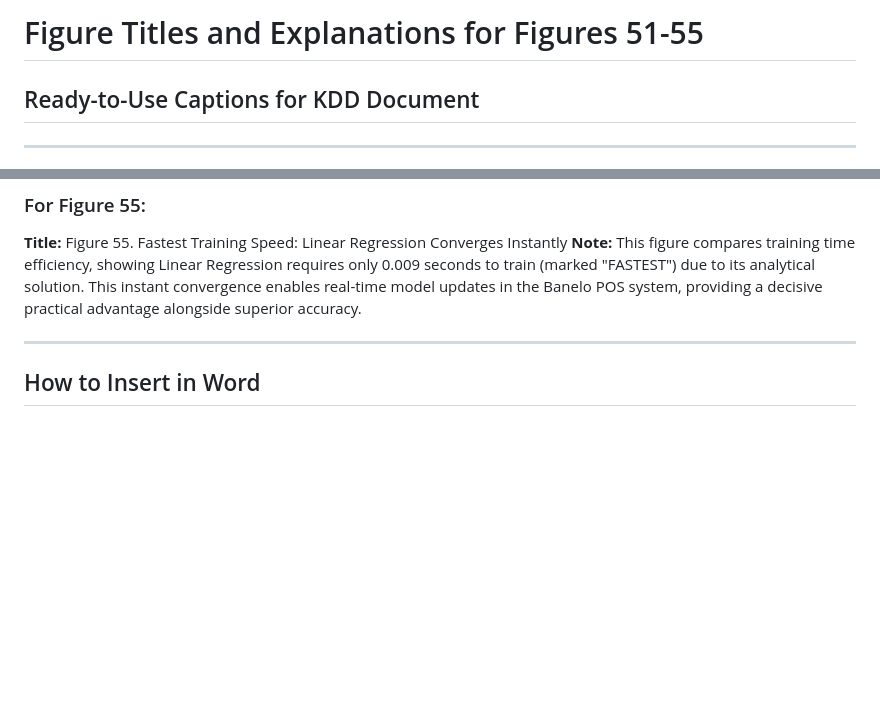
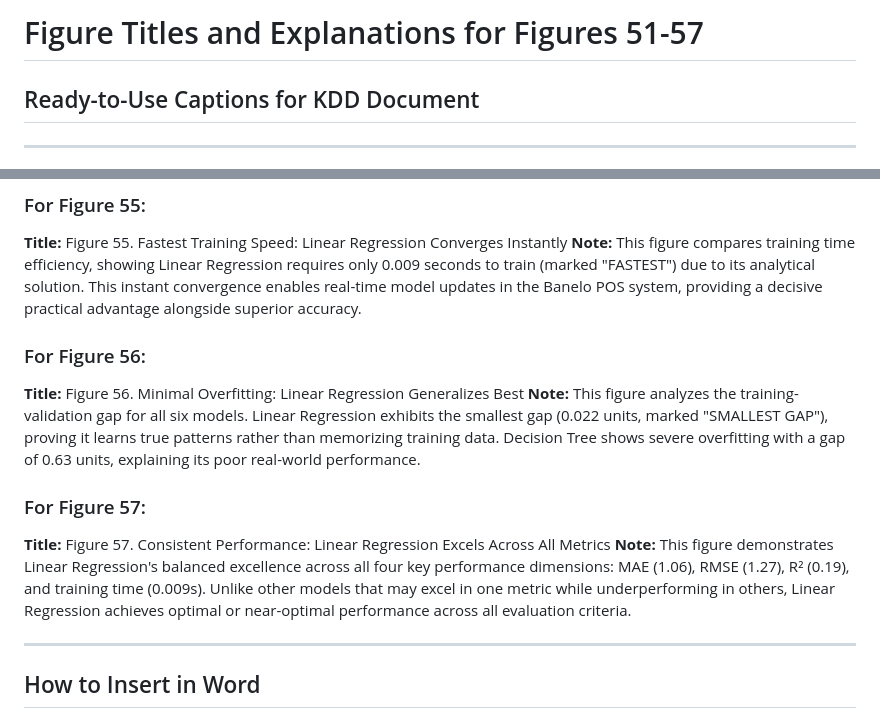
Before and after one commit to cld610101010110-lgtm/Banelo-Forecasting-DirectPostgre-main, a Markdown page: FIGURES_51-55_CAPTIONS.md, 2 parts joined by grey strips. GitHub-like rendering; blank space fills up the shorter version.

```diff
--- a/FIGURES_51-55_CAPTIONS.md
+++ b/FIGURES_51-55_CAPTIONS.md
@@ -1,4 +1,4 @@
-# Figure Titles and Explanations for Figures 51-55
+# Figure Titles and Explanations for Figures 51-57
 ## Ready-to-Use Captions for KDD Document
 
 ---
@@ -75,6 +95,14 @@ This figure compares training time efficiency across all six models, revealing a
 **Title:** Figure 55. Fastest Training Speed: Linear Regression Converges Instantly
 **Note:** This figure compares training time efficiency, showing Linear Regression requires only 0.009 seconds to train (marked "FASTEST") due to its analytical solution. This instant convergence enables real-time model updates in the Banelo POS system, providing a decisive practical advantage alongside superior accuracy.
 
+### For Figure 56:
+**Title:** Figure 56. Minimal Overfitting: Linear Regression Generalizes Best
+**Note:** This figure analyzes the training-validation gap for all six models. Linear Regression exhibits the smallest gap (0.022 units, marked "SMALLEST GAP"), proving it learns true patterns rather than memorizing training data. Decision Tree shows severe overfitting with a gap of 0.63 units, explaining its poor real-world performance.
+
+### For Figure 57:
+**Title:** Figure 57. Consistent Performance: Linear Regression Excels Across All Metrics
+**Note:** This figure demonstrates Linear Regression's balanced excellence across all four key performance dimensions: MAE (1.06), RMSE (1.27), R² (0.19), and training time (0.009s). Unlike other models that may excel in one metric while underperforming in others, Linear Regression achieves optimal or near-optimal performance across all evaluation criteria.
+
 ---
 
 ## How to Insert in Word
```
Also changed, not shown: other parts of FIGURES_51-55_CAPTIONS.md (+39 -1 lines).
